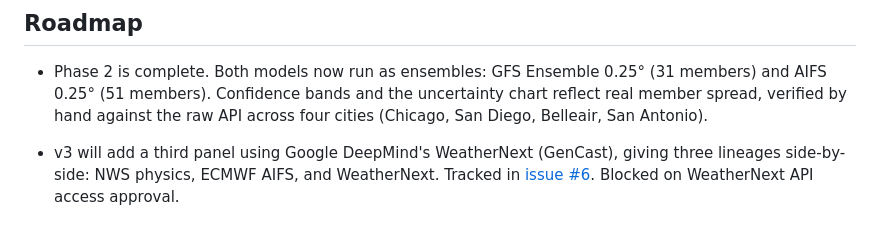
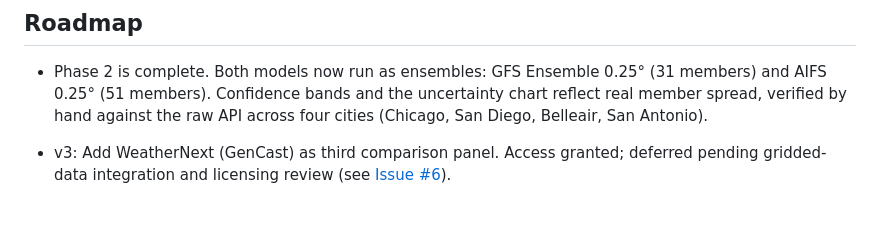
Before and after one commit to williamcs50/weather-app, a Markdown page: README.md, the part around the change. GitHub-like rendering.

Commit message:
fix: update WeatherNext status to reflect API access granted

```diff
--- a/README.md
+++ b/README.md
@@ -26,4 +26,4 @@ A pre-registration document (`pre-registration.md`) was committed before the pip
 
 - Phase 2 is complete. Both models now run as ensembles: GFS Ensemble 0.25° (31 members) and AIFS 0.25° (51 members). Confidence bands and the uncertainty chart reflect real member spread, verified by hand against the raw API across four cities (Chicago, San Diego, Belleair, San Antonio).
 
-- v3 will add a third panel using Google DeepMind's WeatherNext (GenCast), giving three lineages side-by-side: NWS physics, ECMWF AIFS, and WeatherNext. Tracked in [issue #6](https://github.com/williamcs50/weather-app/issues/6). Blocked on WeatherNext API access approval.
+- v3: Add WeatherNext (GenCast) as third comparison panel. Access granted; deferred pending gridded-data integration and licensing review (see [Issue #6](https://github.com/williamcs50/weather-app/issues/6)).
```
Also changed, not shown: docs/daily-status-report.md (+1 -1 lines).
